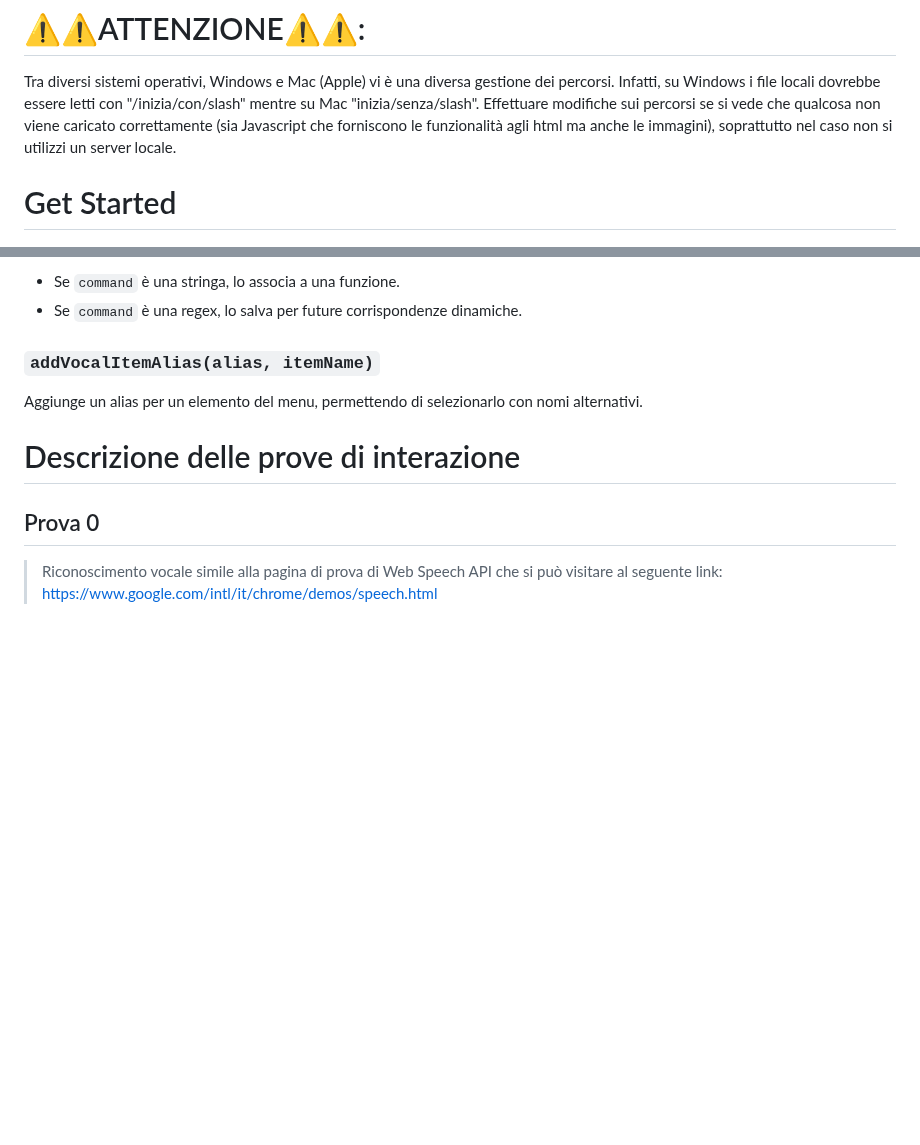
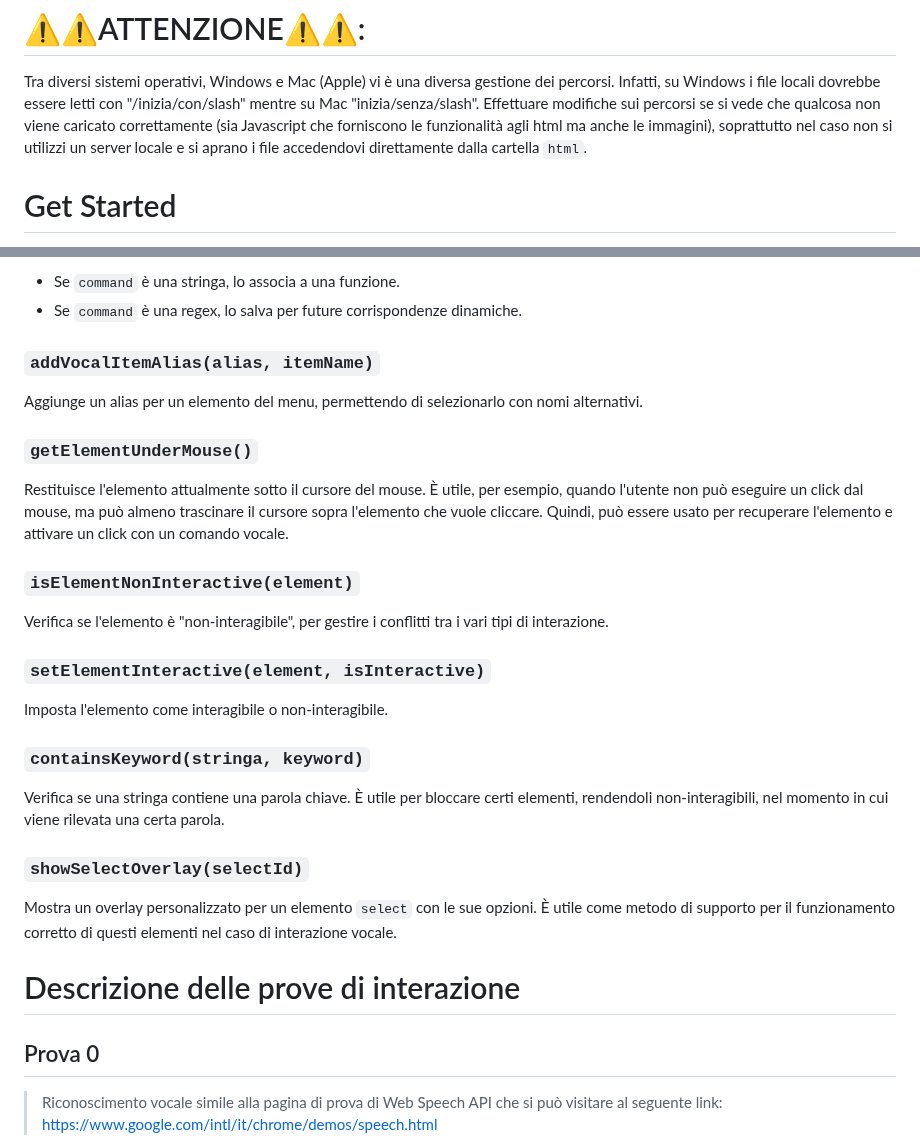
Before and after one commit to Berthaji/MultimodalUI, a Markdown page: README.md, 2 parts joined by grey strips. Drawn GitHub-style; blank space fills up the shorter version.

```diff
--- a/README.md
+++ b/README.md
@@ -34,7 +34,7 @@ http-server
 Tra diversi sistemi operativi, Windows e Mac (Apple) vi è una diversa gestione dei percorsi. Infatti, su
 Windows i file locali dovrebbe essere letti con "/inizia/con/slash" mentre su Mac "inizia/senza/slash". Effettuare modifiche sui percorsi se si vede
 che qualcosa non viene caricato correttamente (sia Javascript che forniscono le funzionalità agli html ma
-anche le immagini), soprattutto nel caso non si utilizzi un server locale.
+anche le immagini), soprattutto nel caso non si utilizzi un server locale e si aprano i file accedendovi direttamente dalla cartella `html`.
 
 # Get Started
 Dopo essere arrivati sino a qui siamo pronti per visualizzare le prove di interazioni realizzate raggiungibili
@@ -121,6 +121,26 @@ Aggiunge un comando vocale personalizzato:
 ### `addVocalItemAlias(alias, itemName)`
 Aggiunge un alias per un elemento del menu, permettendo di selezionarlo con nomi alternativi.
 
+### `getElementUnderMouse()`
+Restituisce l'elemento attualmente sotto il cursore del mouse. È utile, per esempio, quando l'utente non può eseguire un click dal mouse, ma può almeno trascinare il cursore sopra l'elemento che vuole cliccare. Quindi, può essere usato per recuperare l'elemento e attivare
+un click con un comando vocale.
+
+### `isElementNonInteractive(element)`
+Verifica se l'elemento è "non-interagibile", per gestire i conflitti tra i vari tipi di interazione.
+
+### `setElementInteractive(element, isInteractive)`
+Imposta l'elemento come interagibile o non-interagibile.
+
+### `containsKeyword(stringa, keyword)`
+Verifica se una stringa contiene una parola chiave. È utile per bloccare certi elementi, rendendoli non-interagibili, nel momento in cui viene rilevata una certa parola.
+
+### `showSelectOverlay(selectId)`
+Mostra un overlay personalizzato per un elemento `select` con le sue opzioni. È utile come metodo di supporto per il funzionamento corretto di questi elementi nel caso di interazione vocale.
+
+
+
+
+
 # Descrizione delle prove di interazione
 ## Prova 0
 > Riconoscimento vocale simile alla pagina di prova di Web Speech API che si può visitare
```
